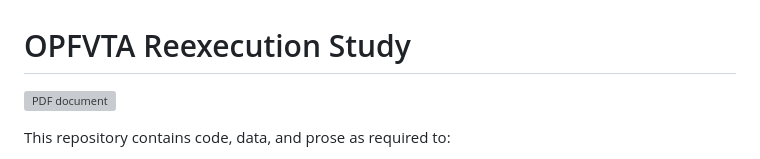
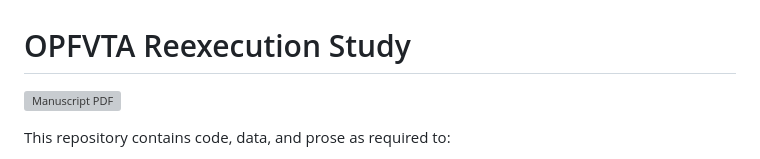
Before and after one commit to con/opfvta-reexecution, a Markdown page: README.md, the part around the change. Rendered like a GitHub page; grey boxes are pictures that could not be loaded.

Commit message:
Updated README link

```diff
--- a/README.md
+++ b/README.md
@@ -1,5 +1,5 @@
 # OPFVTA Reexecution Study
-[![PDF document](https://badgen.net/badge/PDF/manual%20record/yellow)](https://articles.chymera.eu/fraaef.pdf)
+[![Manuscript PDF](https://badgen.net/badge/PDF/manual%20record/yellow)](https://articles.chymera.eu/fraaef-frontiers.pdf)
 
 This repository contains code, data, and prose as required to:
 * re-execute analysis and production of the OPFVTA article in a container environment.
```
